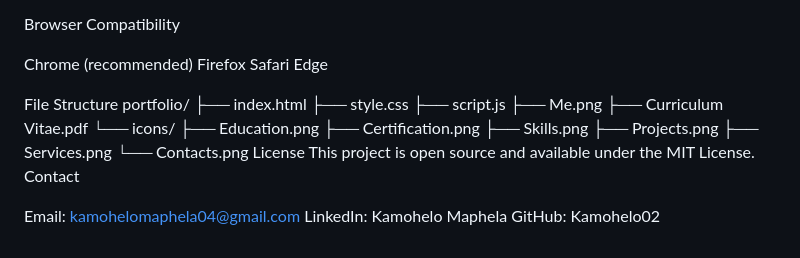
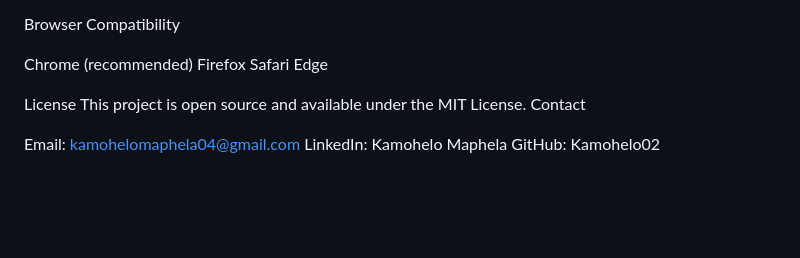
Before and after one commit to Kamohelo02/Software-Engineer-Web-Portfolio, a Markdown page: README.md, the part around the change. Rendered like a GitHub page; blank space fills up the shorter version.

```diff
--- a/README.md
+++ b/README.md
@@ -100,20 +100,7 @@ Firefox
 Safari
 Edge
 
-File Structure
-portfolio/
-├── index.html
-├── style.css
-├── script.js
-├── Me.png
-├── Curriculum Vitae.pdf
-└── icons/
-    ├── Education.png
-    ├── Certification.png
-    ├── Skills.png
-    ├── Projects.png
-    ├── Services.png
-    └── Contacts.png
+
 License
 This project is open source and available under the MIT License.
 Contact
```
